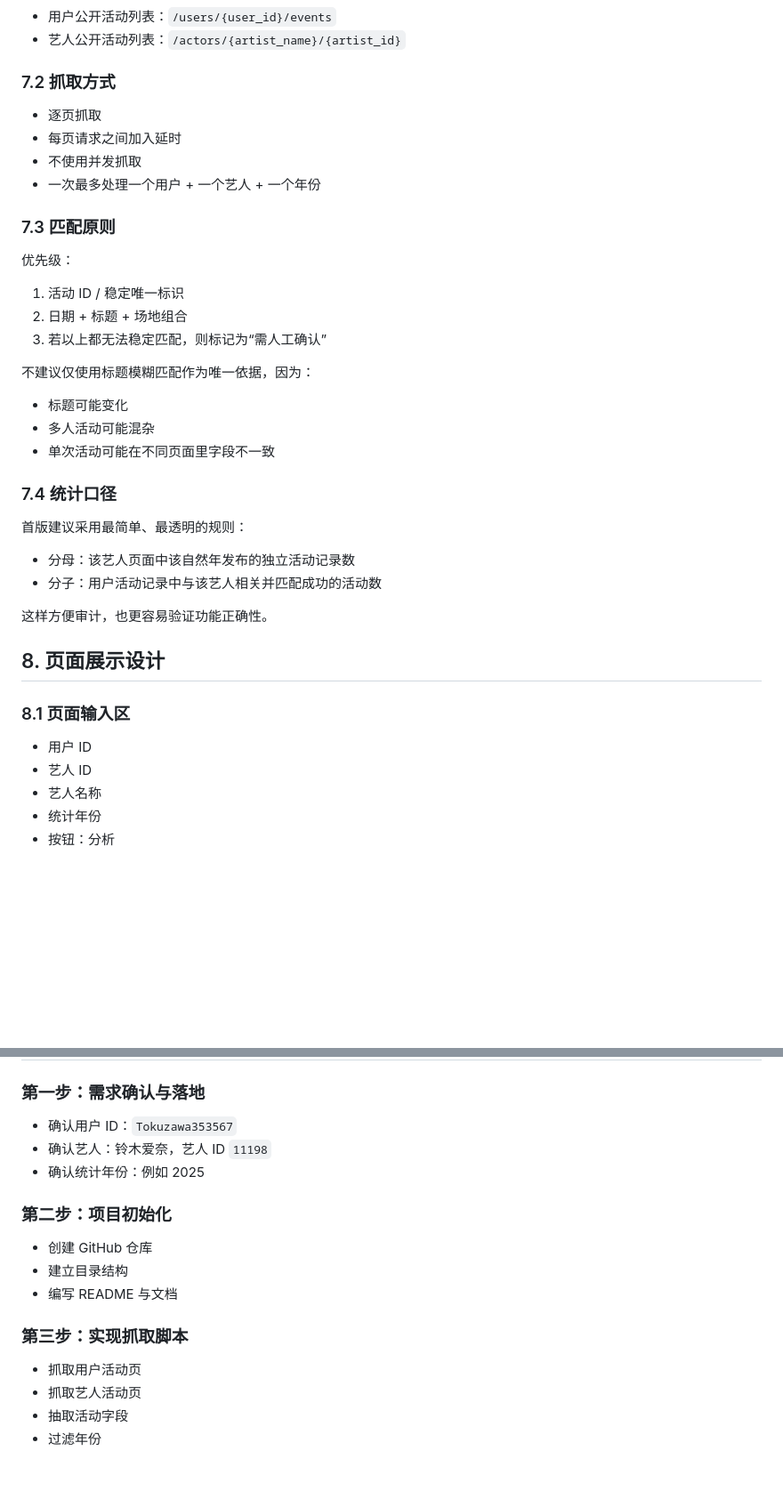
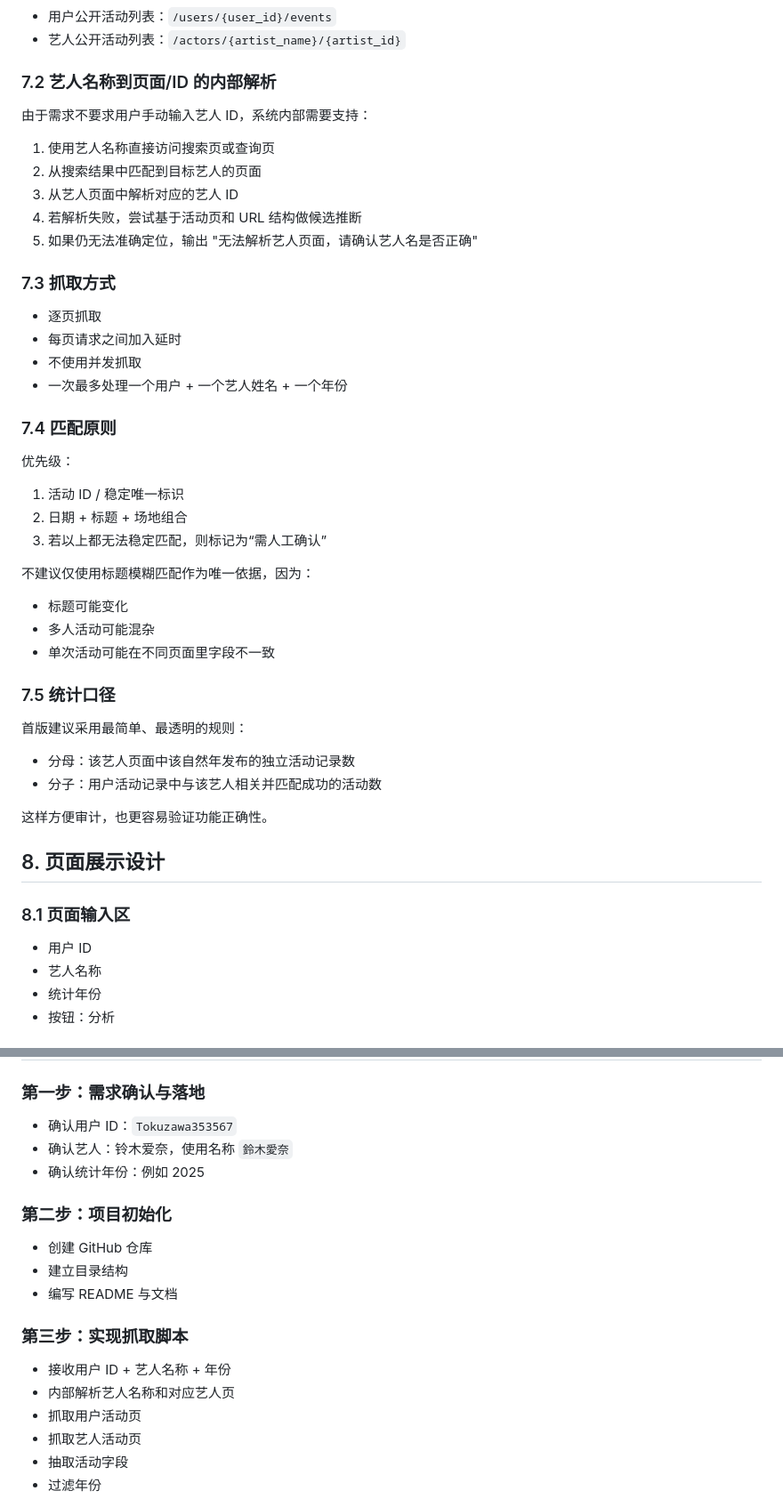
Before and after one commit to wangdeze/eventernote-attendance, a Markdown page: doc/requirements-and-plan.md, 2 parts joined by grey strips. Shown at 89% size. GitHub-like rendering; blank space fills up the shorter version.

```diff
--- a/doc/requirements-and-plan.md
+++ b/doc/requirements-and-plan.md
@@ -198,14 +223,24 @@ GitHub Pages 读取 JSON 并展示静态页面
 - 用户公开活动列表：`/users/{user_id}/events`
 - 艺人公开活动列表：`/actors/{artist_name}/{artist_id}`
 
-### 7.2 抓取方式
+### 7.2 艺人名称到页面/ID 的内部解析
+
+由于需求不要求用户手动输入艺人 ID，系统内部需要支持：
+
+1. 使用艺人名称直接访问搜索页或查询页
+2. 从搜索结果中匹配到目标艺人的页面
+3. 从艺人页面中解析对应的艺人 ID
+4. 若解析失败，尝试基于活动页和 URL 结构做候选推断
+5. 如果仍无法准确定位，输出 "无法解析艺人页面，请确认艺人名是否正确"
+
+### 7.3 抓取方式
 
 - 逐页抓取
 - 每页请求之间加入延时
 - 不使用并发抓取
-- 一次最多处理一个用户 + 一个艺人 + 一个年份
+- 一次最多处理一个用户 + 一个艺人姓名 + 一个年份
 
-### 7.3 匹配原则
+### 7.4 匹配原则
 
 优先级：
 
@@ -219,7 +254,7 @@ GitHub Pages 读取 JSON 并展示静态页面
 - 多人活动可能混杂
 - 单次活动可能在不同页面里字段不一致
 
-### 7.4 统计口径
+### 7.5 统计口径
 
 首版建议采用最简单、最透明的规则：
 
@@ -233,7 +268,6 @@ GitHub Pages 读取 JSON 并展示静态页面
 ### 8.1 页面输入区
 
 - 用户 ID
-- 艺人 ID
 - 艺人名称
 - 统计年份
 - 按钮：分析
@@ -277,7 +311,7 @@ GitHub Pages 读取 JSON 并展示静态页面
 ### 第一步：需求确认与落地
 
 - 确认用户 ID：`Tokuzawa353567`
-- 确认艺人：铃木爱奈，艺人 ID `11198`
+- 确认艺人：铃木爱奈，使用名称 `鈴木愛奈`
 - 确认统计年份：例如 2025
 
 ### 第二步：项目初始化
@@ -288,6 +322,8 @@ GitHub Pages 读取 JSON 并展示静态页面
 
 ### 第三步：实现抓取脚本
 
+- 接收用户 ID + 艺人名称 + 年份
+- 内部解析艺人名称和对应艺人页
 - 抓取用户活动页
 - 抓取艺人活动页
 - 抽取活动字段
```
Also changed, not shown: other parts of doc/requirements-and-plan.md (+56 -18 lines).
